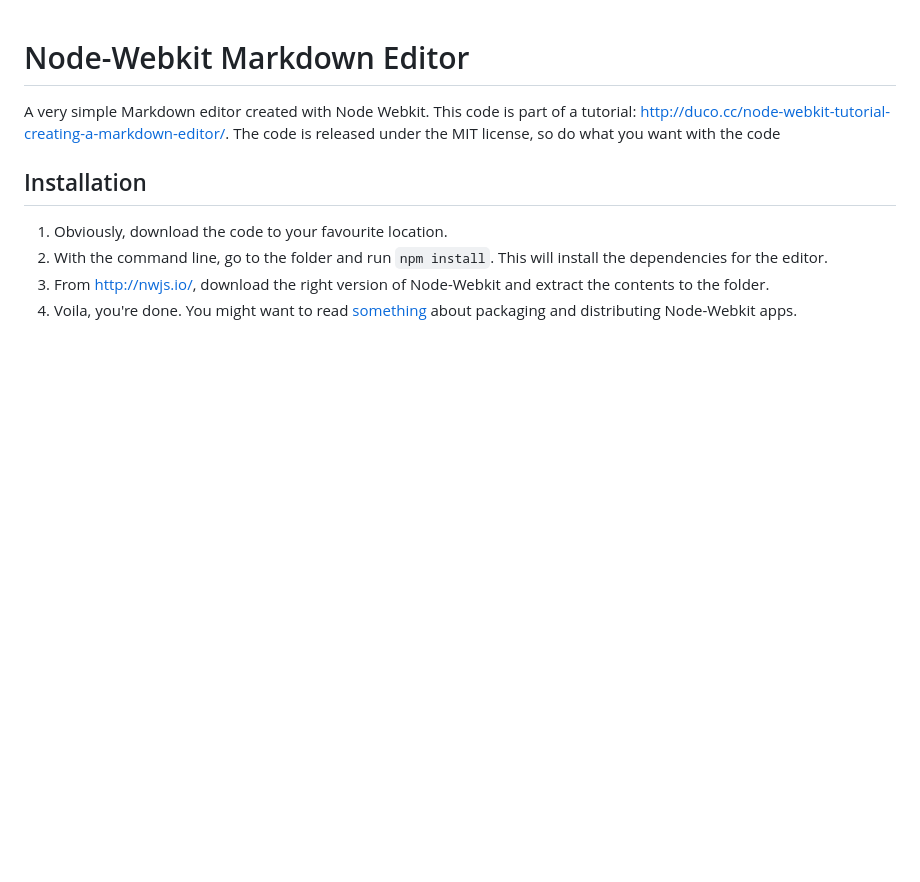
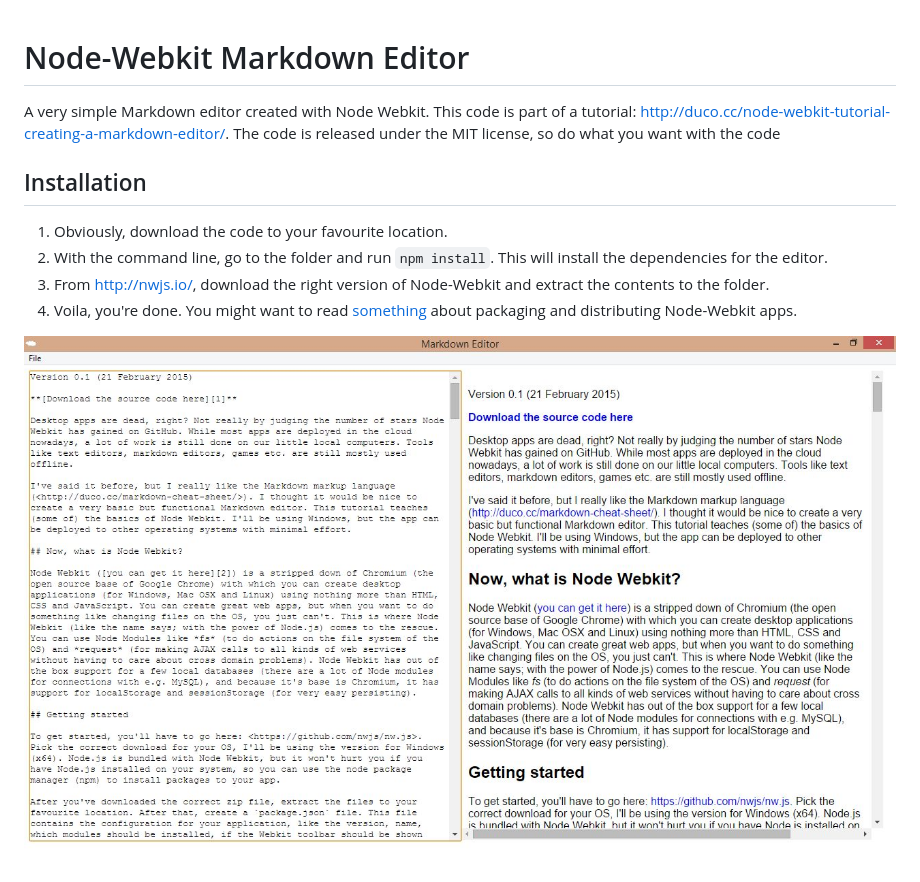
Before and after one commit to dukeofharen/markdown-editor, a Markdown page: README.md, the part around the change. GitHub-like rendering; pictures changed too: img/md-complete.jpg (added); blank space fills up the shorter version.

Commit message:
Added the screenshot

```diff
--- a/README.md
+++ b/README.md
@@ -7,3 +7,5 @@ A very simple Markdown editor created with Node Webkit. This code is part of a t
 1. With the command line, go to the folder and run `npm install`. This will install the dependencies for the editor.
 1. From <http://nwjs.io/>, download the right version of Node-Webkit and extract the contents to the folder.
 1. Voila, you're done. You might want to read [something](https://github.com/nwjs/nw.js/wiki/How-to-package-and-distribute-your-apps) about packaging and distributing Node-Webkit apps.
+
+![The editor](/img/md-complete.jpg)
```
Also changed, not shown: img/wolk.png (deleted).
